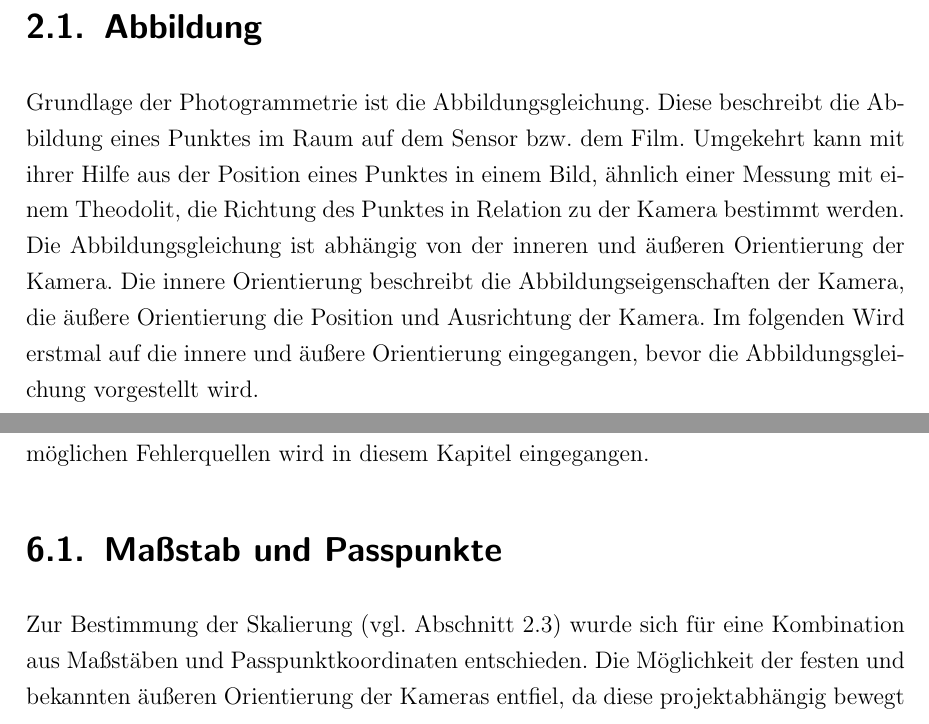
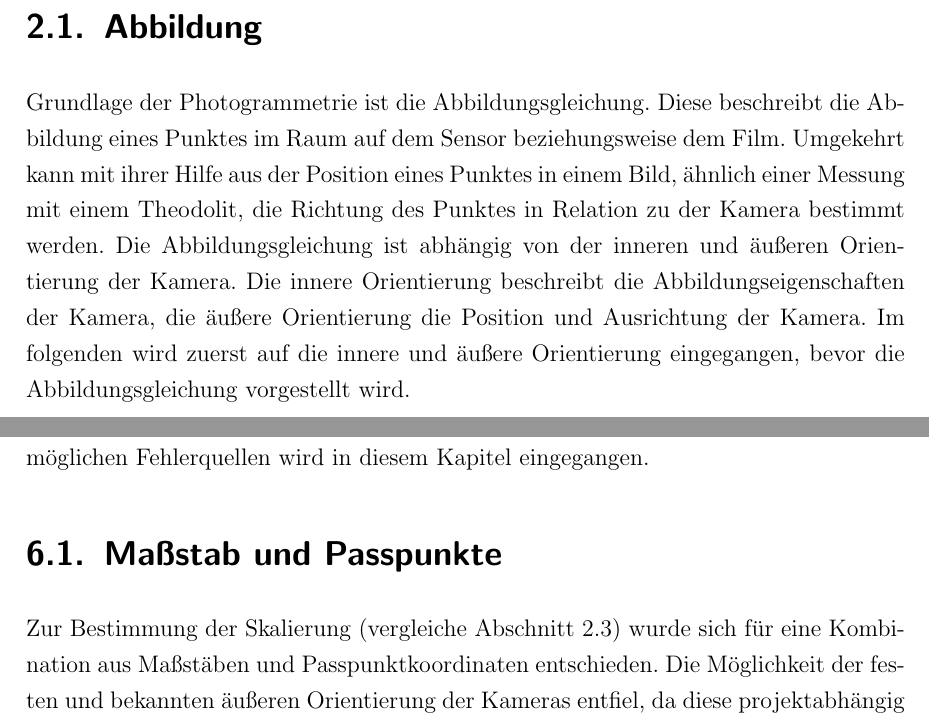
Before and after one commit to FlorianTimm/PhotoBox_Thesis, a LaTeX thesis (00PhotoBox.tex, which reads 02Grundlagen.tex, 06Kalibrierung.tex): two parts of pages 10 and 40 of 62, joined at a grey line, cut so that both start at the same text. Compiled offline with pdfLaTeX.

Commit message:
Schreibfehler

```diff
--- a/00PhotoBox.tex
+++ b/00PhotoBox.tex
@@ -6,9 +6,8 @@
 \renewcommand{\arraystretch}{1.5}
 \usepackage{graphicx}
 \graphicspath{{img/}}
+\usepackage[dvipsnames,table,xcdraw]{xcolor}
 \usepackage{svg}
-\usepackage{color}
-\usepackage[dvipsnames,dvipsnames,table,xcdraw]{xcolor}
 \usepackage[toc,page]{appendix}
 \usepackage[printonlyused]{acronym}
 %\usepackage[scaled]{berasans}
--- a/02Grundlagen.tex
+++ b/02Grundlagen.tex
@@ -23,7 +23,7 @@ Dieses Kapitel beschreibt die hierfür notwendigen Bedingungen und die Grundlage
 
 \section{Abbildung}
 
-Grundlage der Photogrammetrie ist die Abbildungsgleichung. Diese beschreibt die Abbildung eines Punktes im Raum auf dem Sensor bzw. dem Film. Umgekehrt kann mit ihrer Hilfe aus der Position eines Punktes in einem Bild, ähnlich einer Messung mit einem Theodolit, die Richtung des Punktes in Relation zu der Kamera bestimmt werden. Die Abbildungsgleichung ist abhängig von der inneren und äußeren Orientierung der Kamera. Die innere Orientierung beschreibt die Abbildungseigenschaften der Kamera, die äußere Orientierung die Position und Ausrichtung der Kamera. Im folgenden Wird erstmal auf die innere und äußere Orientierung eingegangen, bevor die Abbildungsgleichung vorgestellt wird.
+Grundlage der Photogrammetrie ist die Abbildungsgleichung. Diese beschreibt die Abbildung eines Punktes im Raum auf dem Sensor beziehungsweise dem Film. Umgekehrt kann mit ihrer Hilfe aus der Position eines Punktes in einem Bild, ähnlich einer Messung mit einem Theodolit, die Richtung des Punktes in Relation zu der Kamera bestimmt werden. Die Abbildungsgleichung ist abhängig von der inneren und äußeren Orientierung der Kamera. Die innere Orientierung beschreibt die Abbildungseigenschaften der Kamera, die äußere Orientierung die Position und Ausrichtung der Kamera. Im folgenden wird zuerst auf die innere und äußere Orientierung eingegangen, bevor die Abbildungsgleichung vorgestellt wird.
 
 \subsection{Innere Orientierung}
 \label{s:innereorientierung}
--- a/06Kalibrierung.tex
+++ b/06Kalibrierung.tex
@@ -15,7 +15,7 @@ Für die Berechnung von 3D-Modellen mit korrekter Skalierung sind einige Paramet
 
 \section{Maßstab und Passpunkte}
 \label{sec:passpunkt_bestimmung}
-Zur Bestimmung der Skalierung (vgl. \autoref{sec:massstab}) wurde sich für eine Kombination aus Maßstäben und Passpunktkoordinaten entschieden. Die Möglichkeit der festen und bekannten äußeren Orientierung der Kameras entfiel, da diese projektabhängig bewegt werden sollten.
+Zur Bestimmung der Skalierung (vergleiche \autoref{sec:massstab}) wurde sich für eine Kombination aus Maß\-stäben und Passpunktkoordinaten entschieden. Die Möglichkeit der festen und bekannten äußeren Orientierung der Kameras entfiel, da diese projektabhängig bewegt werden sollten.
 
 Die Passpunkte in Form von ArUco-Markern wurden fest am Rahmen montiert. Diese sollen später als dauerhafte Realisierung des Maßstabes dienen. Außerdem wurden kalibrierte Maßstäbe im Objektraum verteilt, welche für die erstmalige Bestimmung der Koordinaten der Passpunkte den Maßstab bilden. Zur Unterstützung der Bildverknüpfung wurden weitere Punkte in Form von Schneider-Markern im Bildbereich verteilt. Anschließend wurden Bilder vom gesamten System mit  einer externen Kamera mit festen Einstellungen aufgenommen. Diese Bilder wurden dann in Agisoft Metashape verarbeitet und Koordinaten der Passpunkte bestimmt. Über manuell in Agisoft bestimmte Punkte am Boden des Systems wurde das System so transformiert, dass der Boden die XY-Ebene darstellt.
 
```
Also changed, not shown: 07Versuche.tex (+1 -1 lines), 06Kalibrierung.tex (2 more changed lines).
